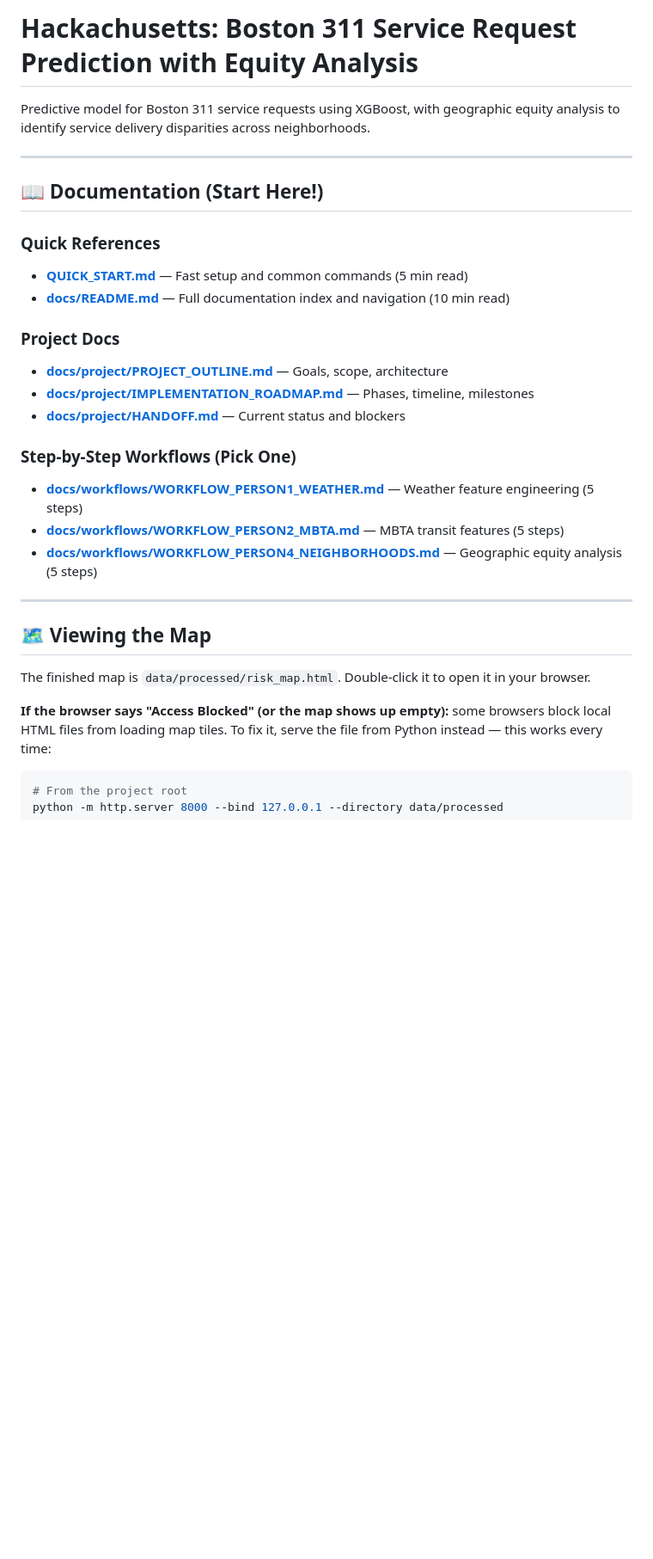
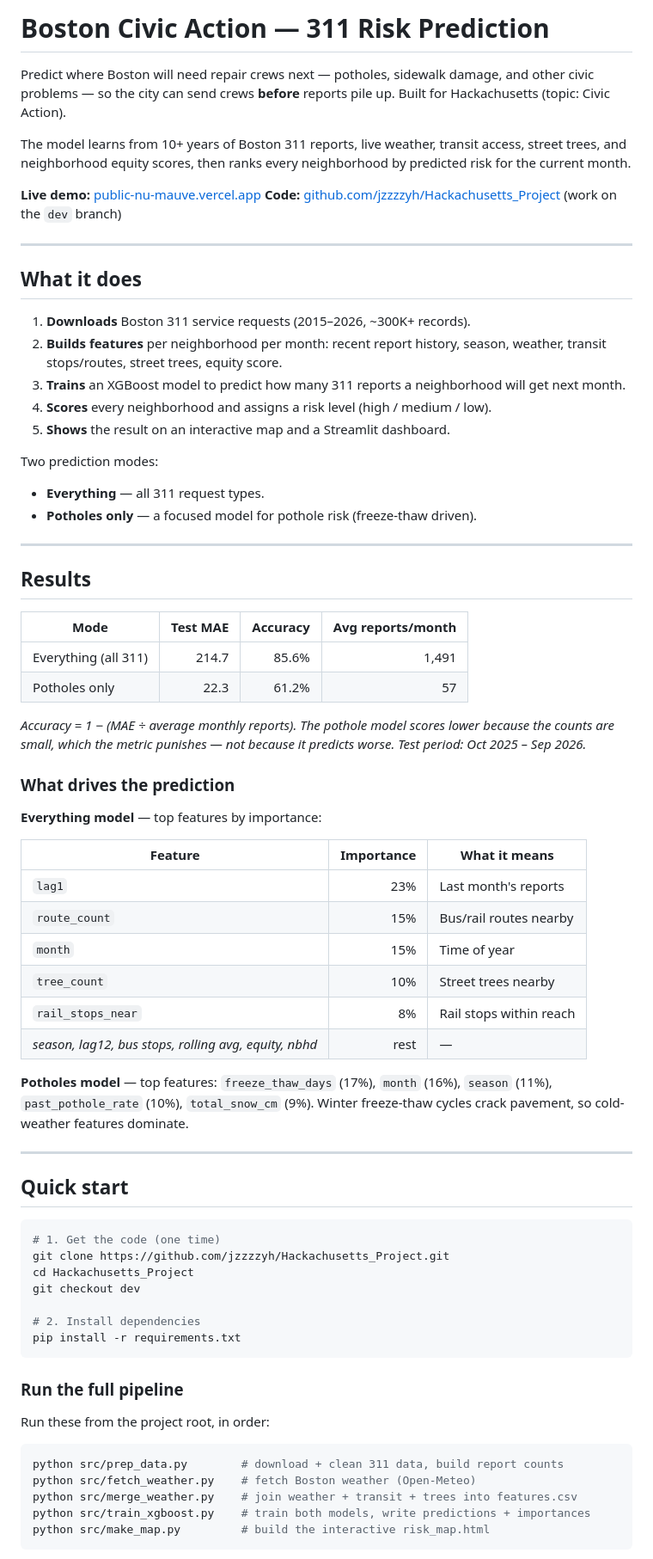
Before and after one commit to jzzzzyh/Hackachusetts_Project, a Markdown page: README.md, the part around one of its changes. Shown at 86% size. GitHub-like rendering; blank space fills up the shorter version.

Commit message:
Revise README: accurate model numbers, two modes, run steps

````diff
--- a/README.md
+++ b/README.md
@@ -1,32 +1,75 @@
-# Hackachusetts: Boston 311 Service Request Prediction with Equity Analysis
+# Boston Civic Action — 311 Risk Prediction
 
-Predictive model for Boston 311 service requests using XGBoost, with geographic equity analysis to identify service delivery disparities across neighborhoods.
+Predict where Boston will need repair crews next — potholes, sidewalk damage, and other civic problems — so the city can send crews **before** reports pile up. Built for Hackachusetts (topic: Civic Action).
+
+The model learns from 10+ years of Boston 311 reports, live weather, transit access, street trees, and neighborhood equity scores, then ranks every neighborhood by predicted risk for the current month.
+
+**Live demo:** [public-nu-mauve.vercel.app](https://public-nu-mauve.vercel.app)
+**Code:** [github.com/jzzzzyh/Hackachusetts_Project](https://github.com/jzzzzyh/Hackachusetts_Project) (work on the `dev` branch)
 
 ---
 
-## 📖 Documentation (Start Here!)
+## What it does
 
-### Quick References
-- **[QUICK_START.md](docs/QUICK_START.md)** — Fast setup and common commands (5 min read)
-- **[docs/README.md](docs/README.md)** — Full documentation index and navigation (10 min read)
+1. **Downloads** Boston 311 service requests (2015–2026, ~300K+ records).
+2. **Builds features** per neighborhood per month: recent report history, season, weather, transit stops/routes, street trees, equity score.
+3. **Trains** an XGBoost model to predict how many 311 reports a neighborhood will get next month.
+4. **Scores** every neighborhood and assigns a risk level (high / medium / low).
+5. **Shows** the result on an interactive map and a Streamlit dashboard.
 
-### Project Docs
-- **[docs/project/PROJECT_OUTLINE.md](docs/project/PROJECT_OUTLINE.md)** — Goals, scope, architecture
-- **[docs/project/IMPLEMENTATION_ROADMAP.md](docs/project/IMPLEMENTATION_ROADMAP.md)** — Phases, timeline, milestones
-- **[docs/project/HANDOFF.md](docs/project/HANDOFF.md)** — Current status and blockers
-
-### Step-by-Step Workflows (Pick One)
-- **[docs/workflows/WORKFLOW_PERSON1_WEATHER.md](docs/workflows/WORKFLOW_PERSON1_WEATHER.md)** — Weather feature engineering (5 steps)
-- **[docs/workflows/WORKFLOW_PERSON2_MBTA.md](docs/workflows/WORKFLOW_PERSON2_MBTA.md)** — MBTA transit features (5 steps)
-- **[docs/workflows/WORKFLOW_PERSON4_NEIGHBORHOODS.md](docs/workflows/WORKFLOW_PERSON4_NEIGHBORHOODS.md)** — Geographic equity analysis (5 steps)
+Two prediction modes:
+- **Everything** — all 311 request types.
+- **Potholes only** — a focused model for pothole risk (freeze-thaw driven).
 
 ---
 
-## 🗺️ Viewing the Map
+## Results
 
-The finished map is `data/processed/risk_map.html`. Double-click it to open it in your browser.
+| Mode | Test MAE | Accuracy | Avg reports/month |
+|------|---------:|---------:|------------------:|
+| Everything (all 311) | 214.7 | 85.6% | 1,491 |
+| Potholes only | 22.3 | 61.2% | 57 |
 
-**If the browser says "Access Blocked" (or the map shows up empty):** some browsers block local HTML files from loading map tiles. To fix it, serve the file from Python instead — this works every time:
+*Accuracy = 1 − (MAE ÷ average monthly reports). The pothole model scores lower because the counts are small, which the metric punishes — not because it predicts worse. Test period: Oct 2025 – Sep 2026.*
+
+### What drives the prediction
+
+**Everything model** — top features by importance:
+
+| Feature | Importance | What it means |
+|---------|-----------:|---------------|
+| `lag1` | 23% | Last month's reports |
+| `route_count` | 15% | Bus/rail routes nearby |
+| `month` | 15% | Time of year |
+| `tree_count` | 10% | Street trees nearby |
+| `rail_stops_near` | 8% | Rail stops within reach |
+| *season, lag12, bus stops, rolling avg, equity, nbhd* | rest | — |
+
+**Potholes model** — top features: `freeze_thaw_days` (17%), `month` (16%), `season` (11%), `past_pothole_rate` (10%), `total_snow_cm` (9%). Winter freeze-thaw cycles crack pavement, so cold-weather features dominate.
+
+---
+
+## Quick start
 
 ```bash
-# From the project root
+# 1. Get the code (one time)
+git clone https://github.com/jzzzzyh/Hackachusetts_Project.git
+cd Hackachusetts_Project
+git checkout dev
+
+# 2. Install dependencies
+pip install -r requirements.txt
+```
+
+### Run the full pipeline
+
+Run these from the project root, in order:
+
+```bash
+python src/prep_data.py        # download + clean 311 data, build report counts
+python src/fetch_weather.py    # fetch Boston weather (Open-Meteo)
+python src/merge_weather.py    # join weather + transit + trees into features.csv
+python src/train_xgboost.py    # train both models, write predictions + importances
+python src/make_map.py         # build the interactive risk_map.html
+```
+
````
Also changed, not shown: other parts of README.md (+75 -246 lines).
